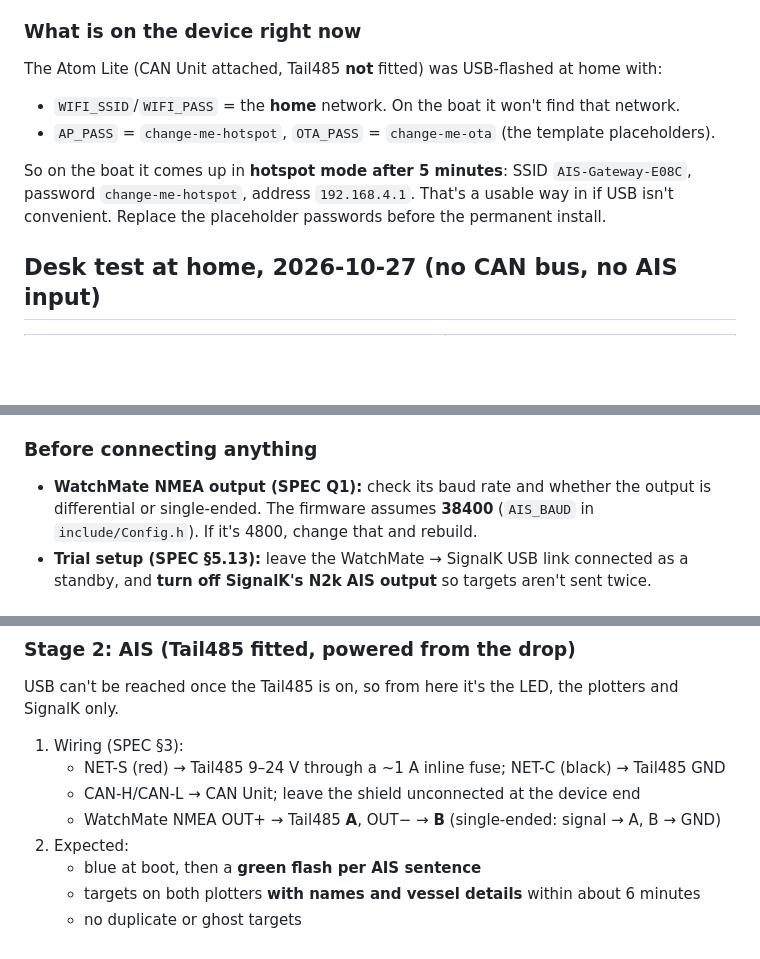
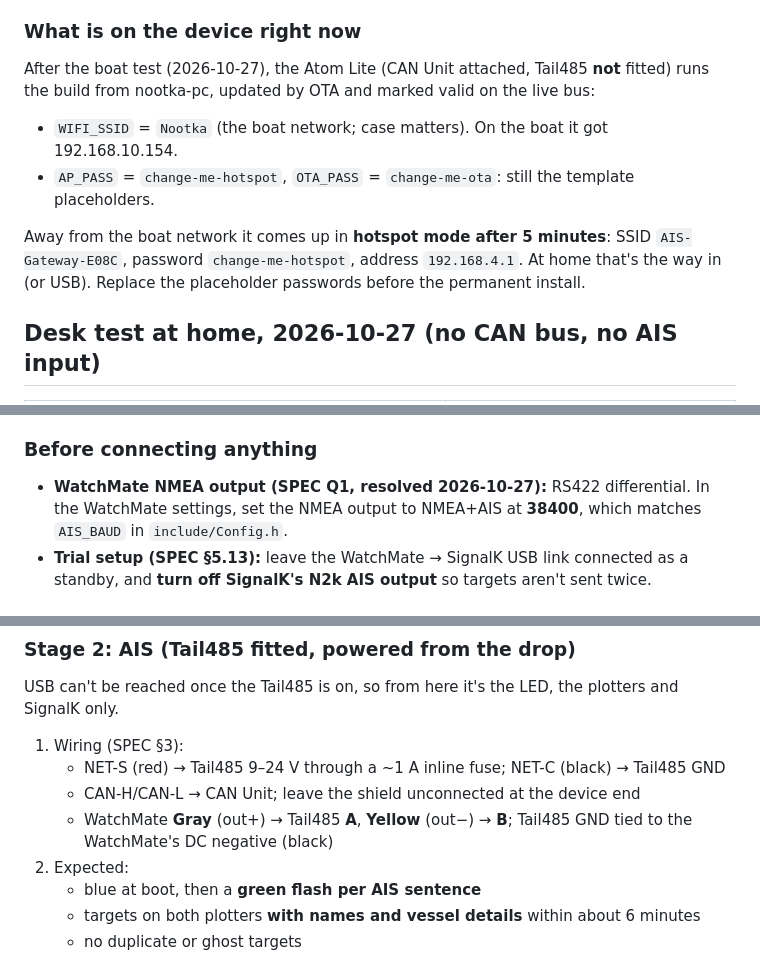
Before and after one commit to jtroyer76/N2k.AIS_Gateway, a Markdown page: docs/TESTING.md, 3 parts joined by grey strips. GitHub-like rendering; blank space fills up the shorter version.

```diff
--- a/docs/TESTING.md
+++ b/docs/TESTING.md
@@ -13,11 +13,11 @@ Start here when picking up the gateway in a new session. Spec: [SPEC.md](SPEC.md
 - Question to Timo about TWAI drivers: [ttlappalainen/NMEA2000_esp32#39](https://github.com/ttlappalainen/NMEA2000_esp32/issues/39). Check for a reply.
 
 ### What is on the device right now
-The Atom Lite (CAN Unit attached, Tail485 **not** fitted) was USB-flashed at home with:
-- `WIFI_SSID`/`WIFI_PASS` = the **home** network. On the boat it won't find that network.
-- `AP_PASS` = `change-me-hotspot`, `OTA_PASS` = `change-me-ota` (the template placeholders).
+After the boat test (2026-10-27), the Atom Lite (CAN Unit attached, Tail485 **not** fitted) runs the build from nootka-pc, updated by OTA and marked valid on the live bus:
+- `WIFI_SSID` = `Nootka` (the boat network; case matters). On the boat it got 192.168.10.154.
+- `AP_PASS` = `change-me-hotspot`, `OTA_PASS` = `change-me-ota`: still the template placeholders.
 
-So on the boat it comes up in **hotspot mode after 5 minutes**: SSID `AIS-Gateway-E08C`, password `change-me-hotspot`, address `192.168.4.1`. That's a usable way in if USB isn't convenient. Replace the placeholder passwords before the permanent install.
+Away from the boat network it comes up in **hotspot mode after 5 minutes**: SSID `AIS-Gateway-E08C`, password `change-me-hotspot`, address `192.168.4.1`. At home that's the way in (or USB). Replace the placeholder passwords before the permanent install.
 
 ## Desk test at home, 2026-10-27 (no CAN bus, no AIS input)
 
@@ -58,7 +58,7 @@ python ~/.platformio/packages/framework-arduinoespressif32/tools/espota.py -i <d
 5. Optional: host tests need a host `gcc`/`g++`. On Windows that's e.g. MSYS2 mingw64; on Linux, the distro's gcc.
 
 ### Before connecting anything
-- **WatchMate NMEA output (SPEC Q1):** check its baud rate and whether the output is differential or single-ended. The firmware assumes **38400** (`AIS_BAUD` in `include/Config.h`). If it's 4800, change that and rebuild.
+- **WatchMate NMEA output (SPEC Q1, resolved 2026-10-27):** RS422 differential. In the WatchMate settings, set the NMEA output to NMEA+AIS at **38400**, which matches `AIS_BAUD` in `include/Config.h`.
 - **Trial setup (SPEC §5.13):** leave the WatchMate → SignalK USB link connected as a standby, and **turn off SignalK's N2k AIS output** so targets aren't sent twice.
 
 ### Stage 1: CAN only (Atom on USB from the boat computer, no Tail485)
@@ -83,7 +83,7 @@ USB can't be reached once the Tail485 is on, so from here it's the LED, the plot
 1. Wiring (SPEC §3):
    - NET-S (red) → Tail485 9–24 V through a ~1 A inline fuse; NET-C (black) → Tail485 GND
    - CAN-H/CAN-L → CAN Unit; leave the shield unconnected at the device end
-   - WatchMate NMEA OUT+ → Tail485 **A**, OUT− → **B** (single-ended: signal → A, B → GND)
+   - WatchMate **Gray** (out+) → Tail485 **A**, **Yellow** (out−) → **B**; Tail485 GND tied to the WatchMate's DC negative (black)
 2. Expected:
    - blue at boot, then a **green flash per AIS sentence**
    - targets on both plotters **with names and vessel details** within about 6 minutes
```
Also changed, not shown: docs/SPEC.md (+6 -6 lines).
